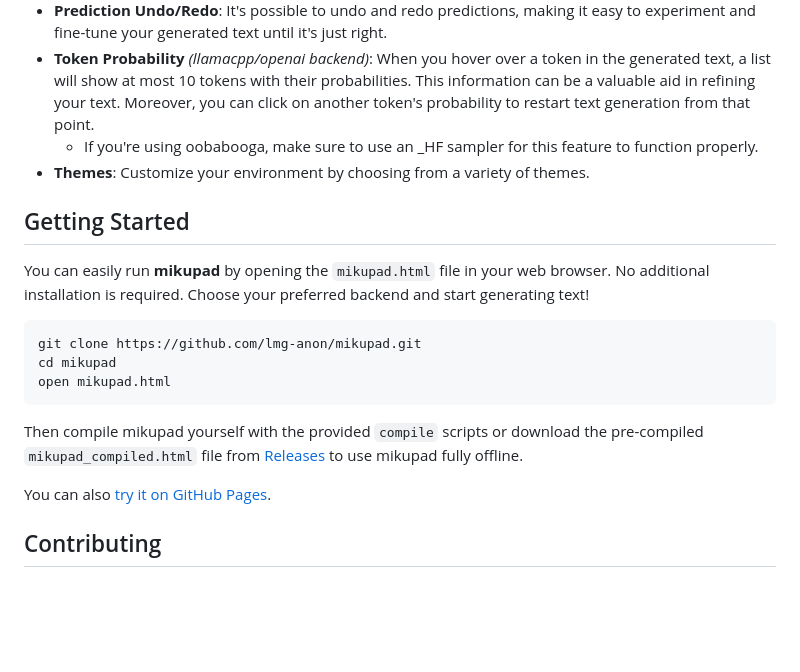
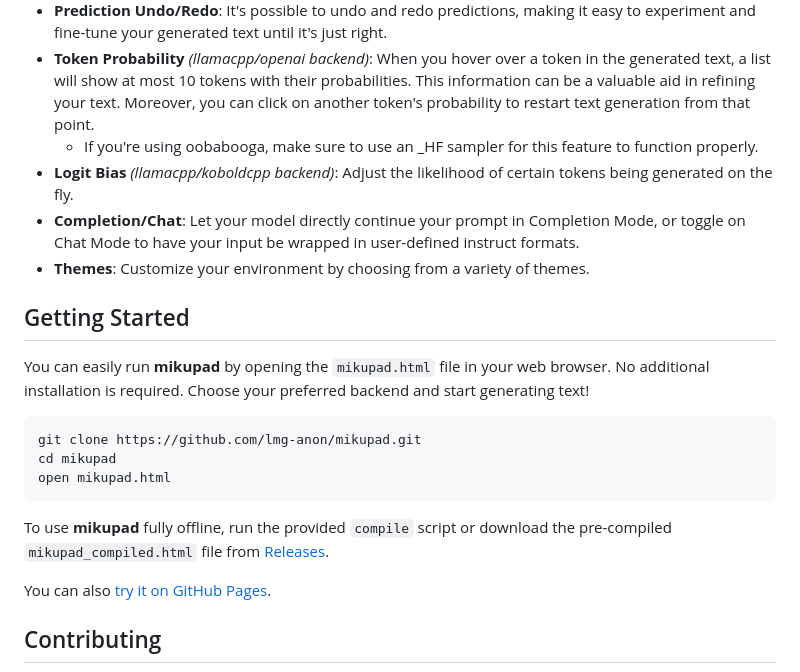
Before and after one commit to lmg-anon/mikupad, a Markdown page: README.md, the part around the change. Rendered like a GitHub page; blank space fills up the shorter version.

Commit message:
logit bias and chat mode

````diff
--- a/README.md
+++ b/README.md
@@ -13,6 +13,8 @@
 * **Prediction Undo/Redo**: It's possible to undo and redo predictions, making it easy to experiment and fine-tune your generated text until it's just right.
 * **Token Probability** *(llamacpp/openai backend)*: When you hover over a token in the generated text, a list will show at most 10 tokens with their probabilities. This information can be a valuable aid in refining your text. Moreover, you can click on another token's probability to restart text generation from that point.
   * If you're using oobabooga, make sure to use an _HF sampler for this feature to function properly.
+* **Logit Bias** *(llamacpp/koboldcpp backend)*: Adjust the likelihood of certain tokens being generated on the fly.
+* **Completion/Chat**: Let your model directly continue your prompt in Completion Mode, or toggle on Chat Mode to have your input be wrapped in user-defined instruct formats.
 * **Themes**: Customize your environment by choosing from a variety of themes.
 
 ## Getting Started
@@ -24,8 +26,7 @@ git clone https://github.com/lmg-anon/mikupad.git
 cd mikupad
 open mikupad.html
 ```
-
-Then compile mikupad yourself with the provided `compile` scripts or download the pre-compiled `mikupad_compiled.html` file from [Releases](https://github.com/lmg-anon/mikupad/releases/latest) to use mikupad fully offline.
+To use **mikupad** fully offline, run the provided `compile` script or download the pre-compiled `mikupad_compiled.html` file from [Releases](https://github.com/lmg-anon/mikupad/releases/latest).
 
 You can also [try it on GitHub Pages](https://lmg-anon.github.io/mikupad/mikupad.html).
 
````
